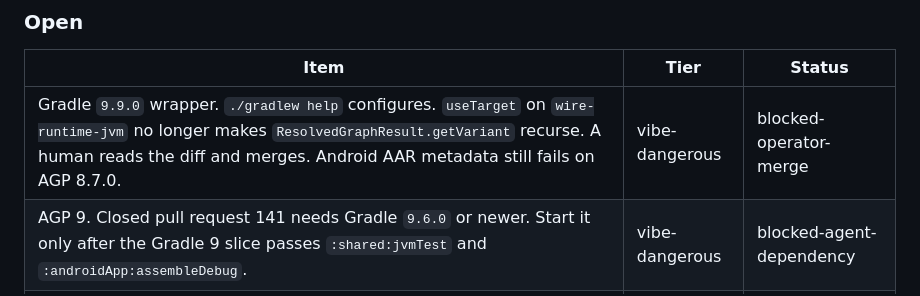
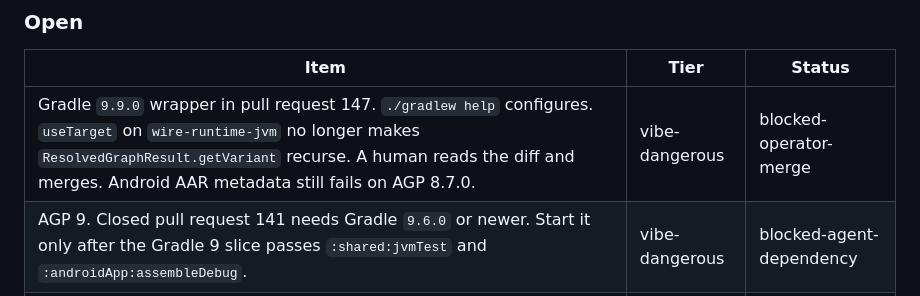
Before and after one commit to weijia-89/toebeans, a Markdown page: docs/ROADMAP.md, the part around the change. Rendered like a GitHub page.

Commit message:
docs: name pull request 147 on the Gradle 9 roadmap row
The open row now matches the wrapper pull request, the pinned version, and blocked-operator-merge.

```diff
--- a/docs/ROADMAP.md
+++ b/docs/ROADMAP.md
@@ -18,7 +18,7 @@ History: [#134](https://github.com/weijia-89/toebeans/pull/134) replaces the Pla
 
 | Item | Tier | Status |
 |---|---|---|
-| Gradle `9.9.0` wrapper. `./gradlew help` configures. `useTarget` on `wire-runtime-jvm` no longer makes `ResolvedGraphResult.getVariant` recurse. A human reads the diff and merges. Android AAR metadata still fails on AGP 8.7.0. | vibe-dangerous | blocked-operator-merge |
+| Gradle `9.9.0` wrapper in pull request 147. `./gradlew help` configures. `useTarget` on `wire-runtime-jvm` no longer makes `ResolvedGraphResult.getVariant` recurse. A human reads the diff and merges. Android AAR metadata still fails on AGP 8.7.0. | vibe-dangerous | blocked-operator-merge |
 | AGP 9. Closed pull request 141 needs Gradle `9.6.0` or newer. Start it only after the Gradle 9 slice passes `:shared:jvmTest` and `:androidApp:assembleDebug`. | vibe-dangerous | blocked-agent-dependency |
 | GitHub Actions `ci` is `startup_failure` with zero jobs, including on `main` (run `42554072648`). A human checks Actions billing and the repo Actions setting. | n/a | blocked-operator-credential |
 | F-Droid tester channel for Victoria, the operator, and the operator's spouse. Tutorial: `docs/fdroid-tester-tutorial.md`. This run does not publish a release. | n/a | blocked-operator-runtime |
```
